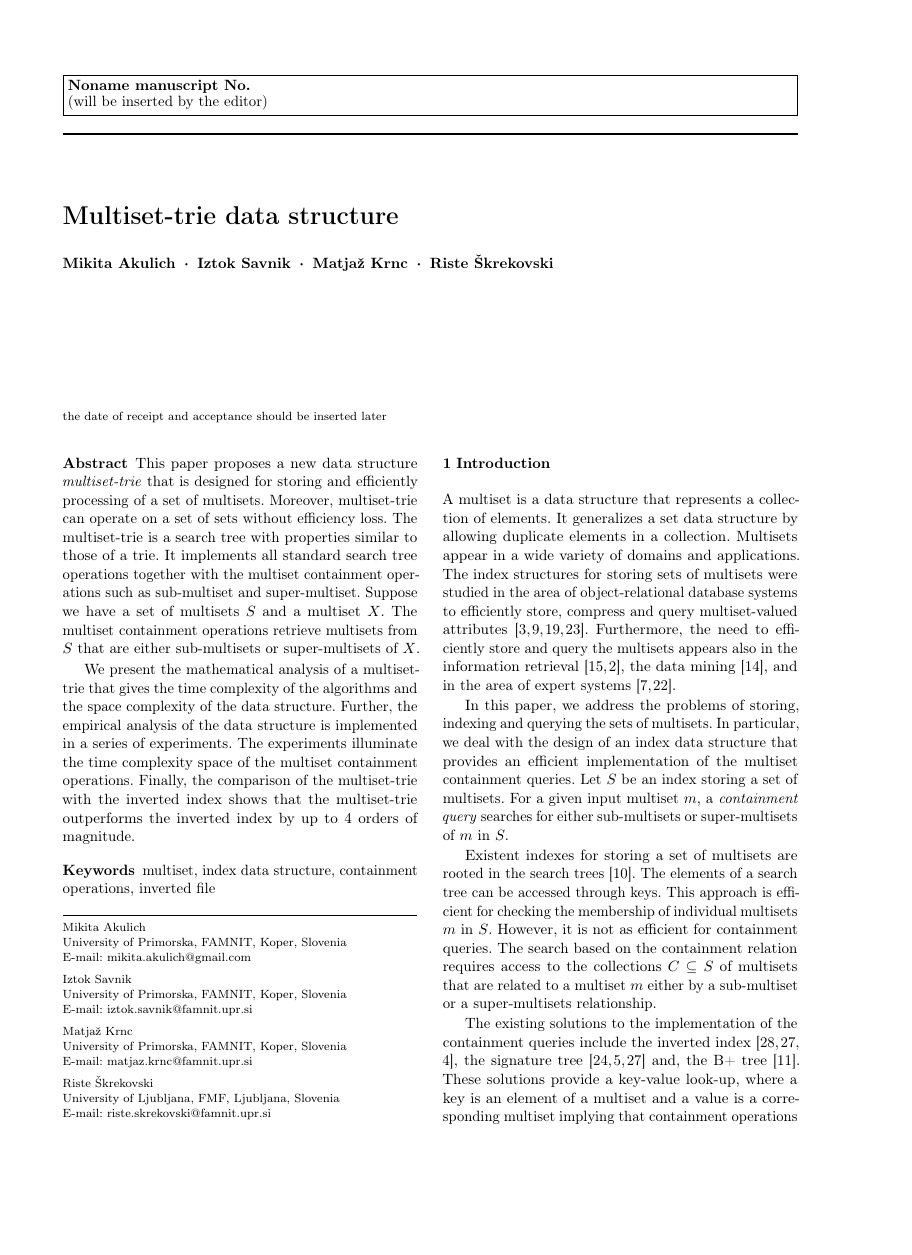
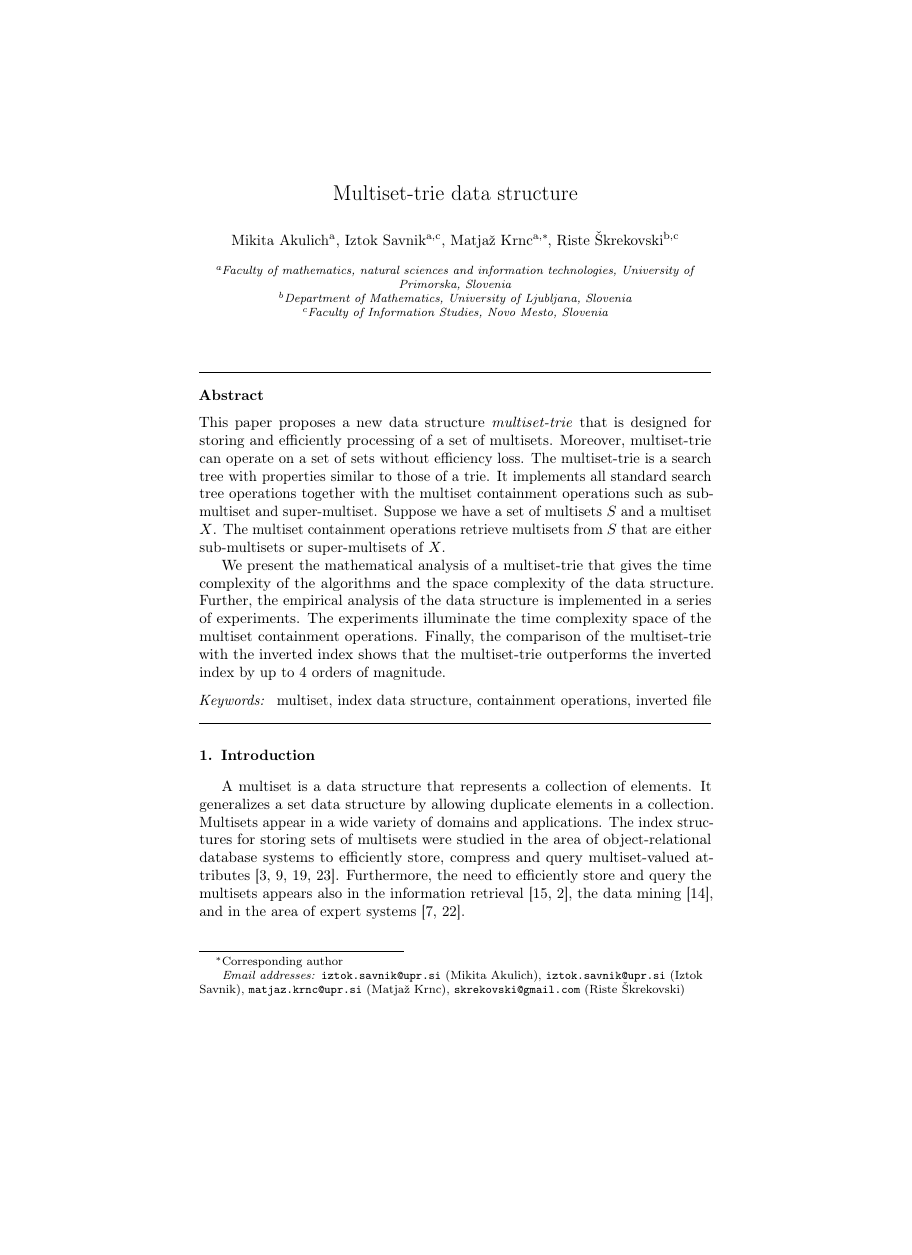
Before and after one commit to nick-ak96/ms-trie, a LaTeX paper (tex/article.tex): page 1 of 19 before the commit and page 1 of 35 after it, the shorter picture padded with empty space. Compiled offline with pdfLaTeX.

Commit message:
update, iztok.

```diff
--- a/tex/article.tex
+++ b/tex/article.tex
@@ -4,26 +19,3 @@
 \usepackage{microtype}
 \usepackage[capitalise]{cleveref}
 
-% Title
-\title{Multiset-trie data structure}
-\author{Mikita Akulich \and Iztok Savnik \and Matja\v z Krnc \and Riste \v Skrekovski}
-\institute{
-		Mikita Akulich
-		\at
-		University of Primorska, FAMNIT, Koper, Slovenia\\
-		\email{mikita.akulich@gmail.com}
-		\and
-		Iztok Savnik
-		\at
-		University of Primorska, FAMNIT, Koper, Slovenia\\
-		\email{iztok.savnik@famnit.upr.si}
-		\and
-		Matja\v z Krnc
-		\at
-		University of Primorska, FAMNIT, Koper, Slovenia\\
-		\email{matjaz.krnc@famnit.upr.si}
-		\and
-		Riste \v Skrekovski
-		\at
-		University of Ljubljana, FMF, Ljubljana, Slovenia\\
-		\email{riste.skrekovski@famnit.upr.si}
@@ -31,18 +38,56 @@
 
 \begin{document}
-\maketitle
 
-%Abstract
+\begin{frontmatter}
+\title{Multiset-trie data structure}
+%
+%\titlerunning{}  % abbreviated title (for running head)
+%                                     also used for the TOC unless
+%                                     \toctitle is used
+%
+
+\author[FAMNIT]{Mikita Akulich}
+\ead{iztok.savnik@upr.si}
+
+\author[FAMNIT,FIS]{Iztok Savnik}
+\ead{iztok.savnik@upr.si}
+
+\author[FAMNIT]{Matja\v z Krnc\corref{cor1}}
+\ead{matjaz.krnc@upr.si}
+
+\author[FMF,FIS]{Riste \v Skrekovski}
+\ead{skrekovski@gmail.com}
+
+%
+%\authorrunning{Iztok Savnik} % abbreviated author list (for running head)
+%
+%%%% list of authors for the TOC (use if author list has to be modified)
+%\tocauthor{Iztok Savnik}
+%
+\address[FAMNIT]{Faculty of mathematics, natural sciences and information technologies, University of Primorska, Slovenia}
+
+\address[FMF]{Department of Mathematics, University of Ljubljana, Slovenia}
+
+\address[FIS]{Faculty of Information Studies, Novo Mesto, Slovenia}
+
+\cortext[cor1]{Corresponding author}
+
+%\maketitle              % typeset the title of the contribution
+
+
 \begin{abstract}
 This paper proposes a new data structure \emph{multiset-trie} that is designed for storing and efficiently processing of a set of multisets. Moreover, multiset-trie can operate on a set of sets without efficiency loss.
 %
 The multiset-trie is a search tree with properties similar to those of a trie. It implements all standard search tree operations together with the multiset containment operations such as sub-multiset and super-multiset. Suppose we have a set of multisets $S$ and a multiset $X$. The multiset containment operations retrieve multisets from $S$ that are either sub-multisets or super-multisets of $X$.
 
 We present the mathematical analysis of a multiset-trie that gives the time complexity of the algorithms and the space complexity of the data structure. Further, the empirical analysis of the data structure is implemented in a series of experiments. The experiments illuminate the time complexity space of the multiset containment operations. Finally, the comparison of the multiset-trie with the inverted index shows that the multiset-trie outperforms the inverted index by up to 4 orders of magnitude.
+\end{abstract}
 %
-\end{abstract}
-\keywords{multiset, index data structure, containment operations, inverted file}
-%\subclass{68P05, 68P20, 68Q87}
+\begin{keyword}
+multiset, index data structure, containment operations, inverted file
+\end{keyword}
+
+\end{frontmatter}
 
 % section 1
 \input{tex/s_intro}
```
Also changed, not shown: tex/article.tex (37 more changed lines).
